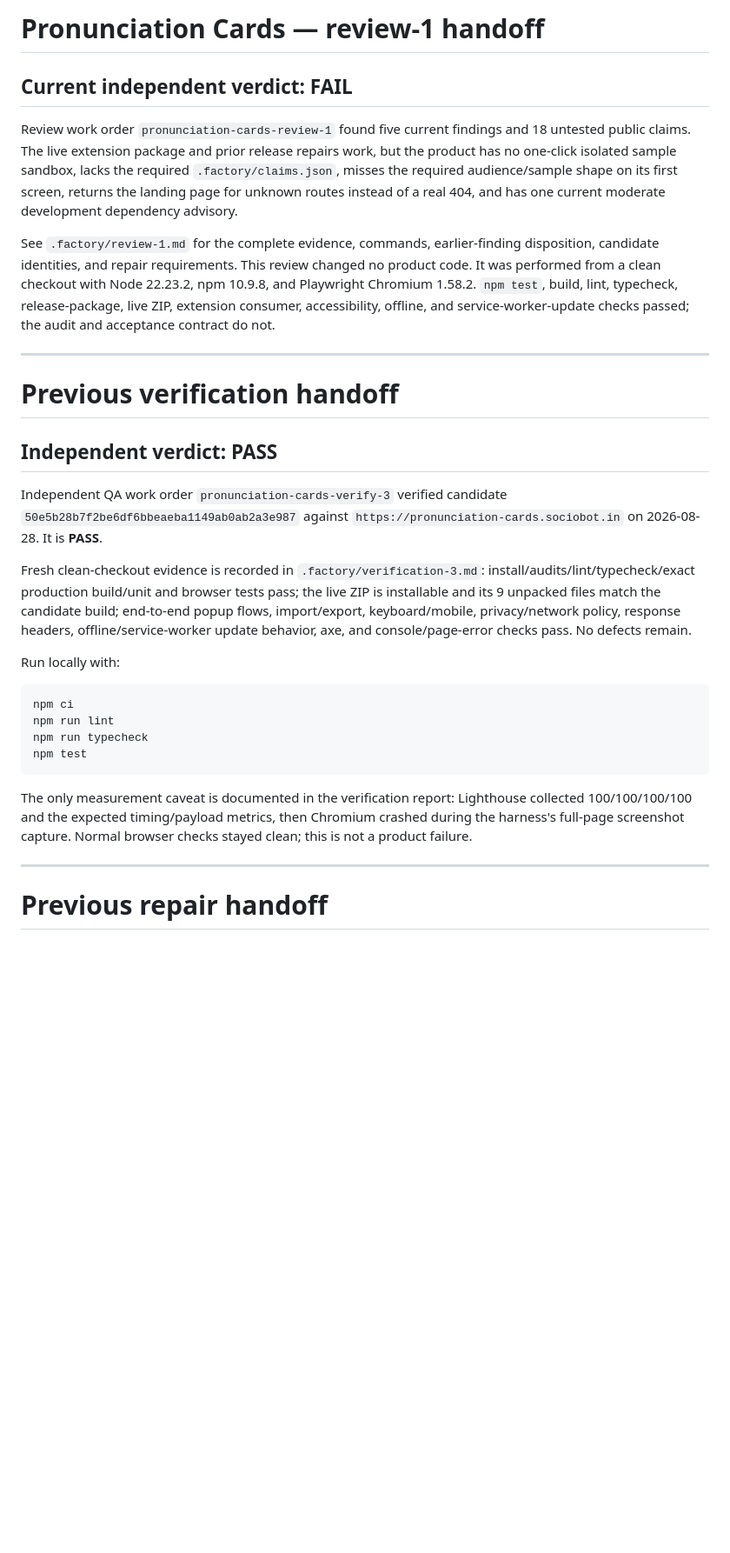
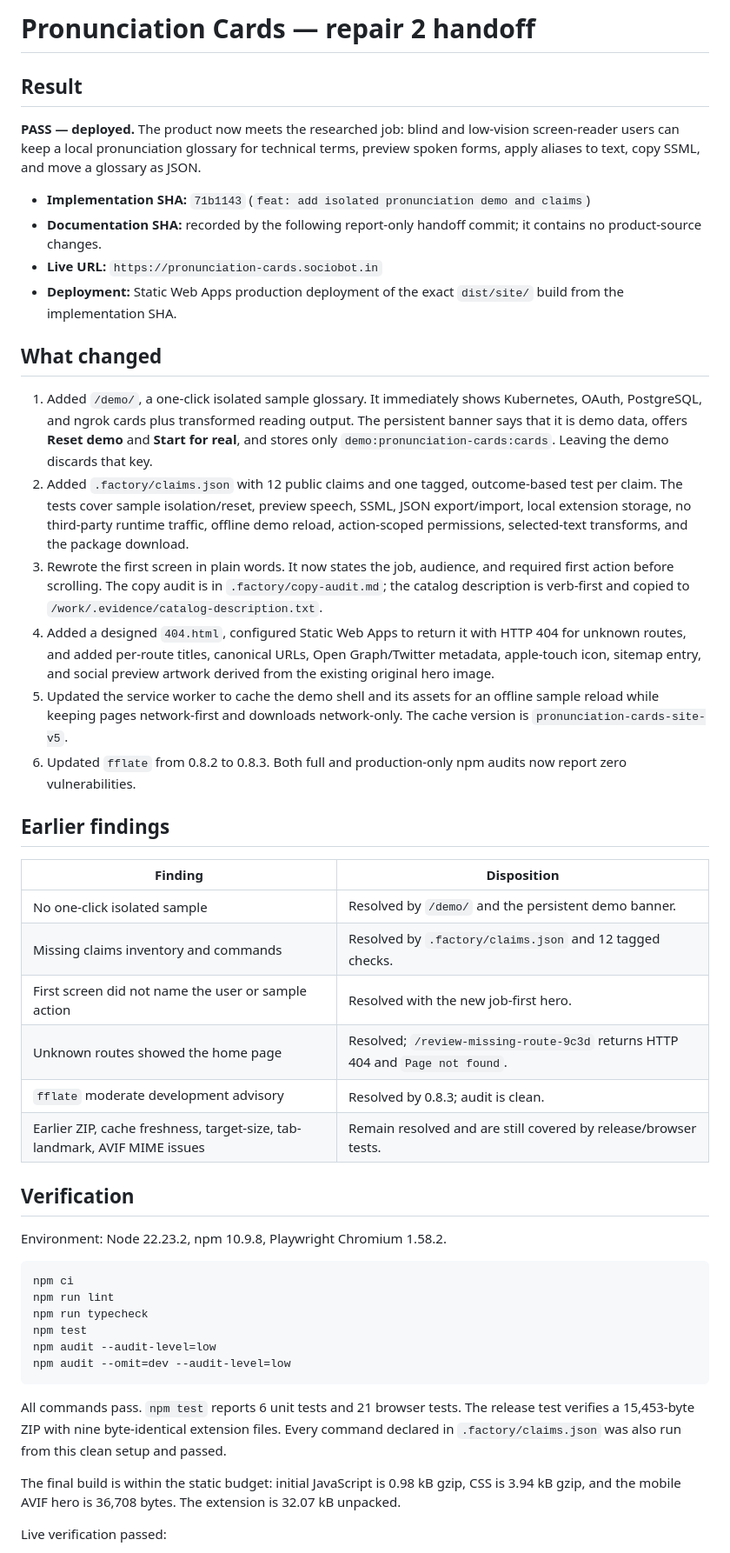
Before and after one commit to B-Divyesh/sf-pronunciation-cards, a Markdown page: .factory/handoff.md, the part around one of its changes. Shown at 87% size. Drawn GitHub-style; blank space fills up the shorter version.

Commit message:
docs: record repair verification and handoff

````diff
--- a/.factory/handoff.md
+++ b/.factory/handoff.md
@@ -1,54 +1,77 @@
-# Pronunciation Cards — review-1 handoff
+# Pronunciation Cards — repair 2 handoff
 
-## Current independent verdict: FAIL
+## Result
 
-Review work order `pronunciation-cards-review-1` found five current findings
-and 18 untested public claims. The live extension package and prior release
-repairs work, but the product has no one-click isolated sample sandbox, lacks
-the required `.factory/claims.json`, misses the required audience/sample shape
-on its first screen, returns the landing page for unknown routes instead of a
-real 404, and has one current moderate development dependency advisory.
+**PASS — deployed.** The product now meets the researched job: blind and
+low-vision screen-reader users can keep a local pronunciation glossary for
+technical terms, preview spoken forms, apply aliases to text, copy SSML, and
+move a glossary as JSON.
 
-See `.factory/review-1.md` for the complete evidence, commands, earlier-finding
-disposition, candidate identities, and repair requirements. This review changed
-no product code. It was performed from a clean checkout with Node 22.23.2,
-npm 10.9.8, and Playwright Chromium 1.58.2. `npm test`, build, lint,
-typecheck, release-package, live ZIP, extension consumer, accessibility,
-offline, and service-worker-update checks passed; the audit and acceptance
-contract do not.
+- **Implementation SHA:** `71b1143` (`feat: add isolated pronunciation demo and claims`)
+- **Documentation SHA:** recorded by the following report-only handoff commit;
+  it contains no product-source changes.
+- **Live URL:** `https://pronunciation-cards.sociobot.in`
+- **Deployment:** Static Web Apps production deployment of the exact
+  `dist/site/` build from the implementation SHA.
 
----
+## What changed
 
-# Previous verification handoff
+1. Added `/demo/`, a one-click isolated sample glossary. It immediately shows
+   Kubernetes, OAuth, PostgreSQL, and ngrok cards plus transformed reading
+   output. The persistent banner says that it is demo data, offers **Reset
+   demo** and **Start for real**, and stores only
+   `demo:pronunciation-cards:cards`. Leaving the demo discards that key.
+2. Added `.factory/claims.json` with 12 public claims and one tagged,
+   outcome-based test per claim. The tests cover sample isolation/reset,
+   preview speech, SSML, JSON export/import, local extension storage, no
+   third-party runtime traffic, offline demo reload, action-scoped
+   permissions, selected-text transforms, and the package download.
+3. Rewrote the first screen in plain words. It now states the job, audience,
+   and required first action before scrolling. The copy audit is in
+   `.factory/copy-audit.md`; the catalog description is verb-first and copied
+   to `/work/.evidence/catalog-description.txt`.
+4. Added a designed `404.html`, configured Static Web Apps to return it with
+   HTTP 404 for unknown routes, and added per-route titles, canonical URLs,
+   Open Graph/Twitter metadata, apple-touch icon, sitemap entry, and social
+   preview artwork derived from the existing original hero image.
+5. Updated the service worker to cache the demo shell and its assets for an
+   offline sample reload while keeping pages network-first and downloads
+   network-only. The cache version is `pronunciation-cards-site-v5`.
+6. Updated `fflate` from 0.8.2 to 0.8.3. Both full and production-only npm
+   audits now report zero vulnerabilities.
 
-## Independent verdict: PASS
+## Earlier findings
 
-Independent QA work order `pronunciation-cards-verify-3` verified candidate
-`50e5b28b7f2be6df6bbeaeba1149ab0ab2a3e987` against
-`https://pronunciation-cards.sociobot.in` on 2026-08-28. It is **PASS**.
+| Finding | Disposition |
+| --- | --- |
+| No one-click isolated sample | Resolved by `/demo/` and the persistent demo banner. |
+| Missing claims inventory and commands | Resolved by `.factory/claims.json` and 12 tagged checks. |
+| First screen did not name the user or sample action | Resolved with the new job-first hero. |
+| Unknown routes showed the home page | Resolved; `/review-missing-route-9c3d` returns HTTP 404 and `Page not found`. |
+| `fflate` moderate development advisory | Resolved by 0.8.3; audit is clean. |
+| Earlier ZIP, cache freshness, target-size, tab-landmark, AVIF MIME issues | Remain resolved and are still covered by release/browser tests. |
 
-Fresh clean-checkout evidence is recorded in
-`.factory/verification-3.md`: install/audits/lint/typecheck/exact production
-build/unit and browser tests pass; the live ZIP is installable and its 9
-unpacked files match the candidate build; end-to-end popup flows, import/export,
-keyboard/mobile, privacy/network policy, response headers, offline/service-worker
-update behavior, axe, and console/page-error checks pass. No defects remain.
+## Verification
 
-Run locally with:
+Environment: Node 22.23.2, npm 10.9.8, Playwright Chromium 1.58.2.
 
 ```sh
 npm ci
 npm run lint
 npm run typecheck
 npm test
+npm audit --audit-level=low
+npm audit --omit=dev --audit-level=low
 ```
 
-The only measurement caveat is documented in the verification report:
-Lighthouse collected 100/100/100/100 and the expected timing/payload metrics,
-then Chromium crashed during the harness's full-page screenshot capture. Normal
-browser checks stayed clean; this is not a product failure.
+All commands pass. `npm test` reports 6 unit tests and 21 browser tests.
+The release test verifies a 15,453-byte ZIP with nine byte-identical extension
+files. Every command declared in `.factory/claims.json` was also run from this
+clean setup and passed.
 
----
+The final build is within the static budget: initial JavaScript is 0.98 kB
+gzip, CSS is 3.94 kB gzip, and the mobile AVIF hero is 36,708 bytes. The
+extension is 32.07 kB unpacked.
 
-# Previous repair handoff
+Live verification passed:
 
````
Also changed, not shown: other parts of .factory/handoff.md (+29 -104 lines).
